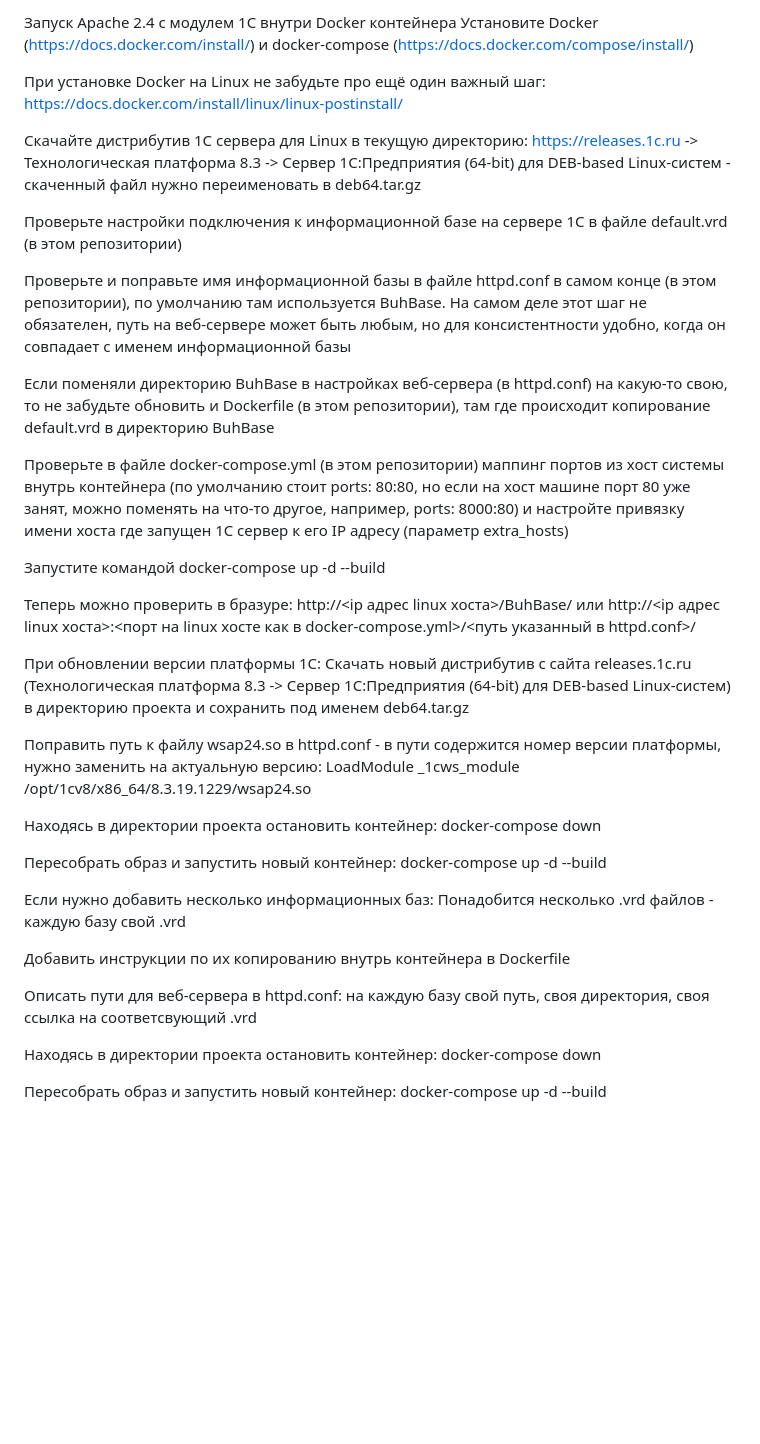
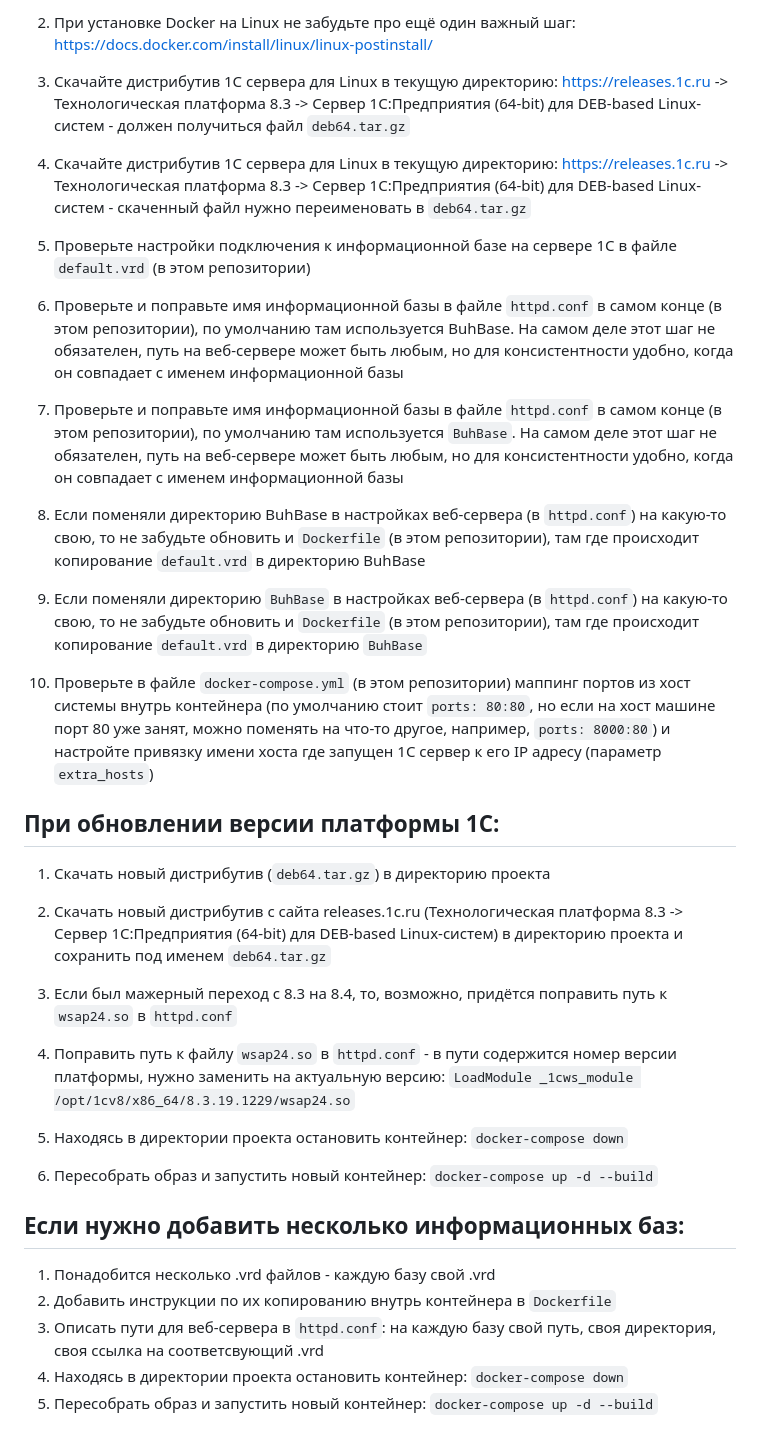
Before and after one commit to BigCenter-ATG/1c_WEB, a Markdown page: README.md, the part around the change. Rendered like a GitHub page; blank space fills up the shorter version.

```diff
--- a/README.md
+++ b/README.md
@@ -1,38 +1,32 @@
-Запуск Apache 2.4 с модулем 1С внутри Docker контейнера
-Установите Docker (https://docs.docker.com/install/) и docker-compose (https://docs.docker.com/compose/install/)
+2. При установке Docker на Linux не забудьте про ещё один важный шаг: https://docs.docker.com/install/linux/linux-postinstall/
 
-При установке Docker на Linux не забудьте про ещё один важный шаг: https://docs.docker.com/install/linux/linux-postinstall/
+3. Скачайте дистрибутив 1С сервера для Linux в текущую директорию: https://releases.1c.ru -> Технологическая платформа 8.3 -> Cервер 1С:Предприятия (64-bit) для DEB-based Linux-систем - должен получиться файл `deb64.tar.gz`
+3. Скачайте дистрибутив 1С сервера для Linux в текущую директорию: https://releases.1c.ru -> Технологическая платформа 8.3 -> Cервер 1С:Предприятия (64-bit) для DEB-based Linux-систем - скаченный файл нужно переименовать в `deb64.tar.gz`
 
-Скачайте дистрибутив 1С сервера для Linux в текущую директорию: https://releases.1c.ru -> Технологическая платформа 8.3 -> Cервер 1С:Предприятия (64-bit) для DEB-based Linux-систем - скаченный файл нужно переименовать в deb64.tar.gz
+4. Проверьте настройки подключения к информационной базе на сервере 1С в файле `default.vrd` (в этом репозитории)
 
-Проверьте настройки подключения к информационной базе на сервере 1С в файле default.vrd (в этом репозитории)
+5. Проверьте и поправьте имя информационной базы в файле `httpd.conf` в самом конце (в этом репозитории), по умолчанию там используется BuhBase. На самом деле этот шаг не обязателен, путь на веб-сервере может быть любым, но для консистентности удобно, когда он совпадает с именем информационной базы
+5. Проверьте и поправьте имя информационной базы в файле `httpd.conf` в самом конце (в этом репозитории), по умолчанию там используется `BuhBase`. На самом деле этот шаг не обязателен, путь на веб-сервере может быть любым, но для консистентности удобно, когда он совпадает с именем информационной базы
 
-Проверьте и поправьте имя информационной базы в файле httpd.conf в самом конце (в этом репозитории), по умолчанию там используется BuhBase. На самом деле этот шаг не обязателен, путь на веб-сервере может быть любым, но для консистентности удобно, когда он совпадает с именем информационной базы
+6. Если поменяли директорию BuhBase в настройках веб-сервера (в `httpd.conf`) на какую-то свою, то не забудьте обновить и `Dockerfile` (в этом репозитории), там где происходит копирование `default.vrd` в директорию BuhBase
+6. Если поменяли директорию `BuhBase` в настройках веб-сервера (в `httpd.conf`) на какую-то свою, то не забудьте обновить и `Dockerfile` (в этом репозитории), там где происходит копирование `default.vrd` в директорию `BuhBase`
 
-Если поменяли директорию BuhBase в настройках веб-сервера (в httpd.conf) на какую-то свою, то не забудьте обновить и Dockerfile (в этом репозитории), там где происходит копирование default.vrd в директорию BuhBase
+7. Проверьте в файле `docker-compose.yml` (в этом репозитории) маппинг портов из хост системы внутрь контейнера (по умолчанию стоит `ports: 80:80`, но если на хост машине порт 80 уже занят, можно поменять на что-то другое, например, `ports: 8000:80`) и настройте привязку имени хоста где запущен 1С сервер к его IP адресу (параметр `extra_hosts`)
 
-Проверьте в файле docker-compose.yml (в этом репозитории) маппинг портов из хост системы внутрь контейнера (по умолчанию стоит ports: 80:80, но если на хост машине порт 80 уже занят, можно поменять на что-то другое, например, ports: 8000:80) и настройте привязку имени хоста где запущен 1С сервер к его IP адресу (параметр extra_hosts)
 
-Запустите командой docker-compose up -d --build
+## При обновлении версии платформы 1C:
+1. Скачать новый дистрибутив (`deb64.tar.gz`) в директорию проекта
+1. Скачать новый дистрибутив с сайта releases.1c.ru (Технологическая платформа 8.3 -> Cервер 1С:Предприятия (64-bit) для DEB-based Linux-систем) в директорию проекта и сохранить под именем `deb64.tar.gz`
 
-Теперь можно проверить в бразуре: http://<ip адрес linux хоста>/BuhBase/ или http://<ip адрес linux хоста>:<порт на linux хосте как в docker-compose.yml>/<путь указанный в httpd.conf>/
+2. Если был мажерный переход с 8.3 на 8.4, то, возможно, придётся поправить путь к `wsap24.so` в `httpd.conf`
+2. Поправить путь к файлу `wsap24.so` в `httpd.conf` - в пути содержится номер версии платформы, нужно заменить на актуальную версию: `LoadModule _1cws_module /opt/1cv8/x86_64/8.3.19.1229/wsap24.so`
 
-При обновлении версии платформы 1C:
-Скачать новый дистрибутив с сайта releases.1c.ru (Технологическая платформа 8.3 -> Cервер 1С:Предприятия (64-bit) для DEB-based Linux-систем) в директорию проекта и сохранить под именем deb64.tar.gz
+3. Находясь в директории проекта остановить контейнер: `docker-compose down`
 
-Поправить путь к файлу wsap24.so в httpd.conf - в пути содержится номер версии платформы, нужно заменить на актуальную версию: LoadModule _1cws_module /opt/1cv8/x86_64/8.3.19.1229/wsap24.so
-
-Находясь в директории проекта остановить контейнер: docker-compose down
-
-Пересобрать образ и запустить новый контейнер: docker-compose up -d --build
-
-Если нужно добавить несколько информационных баз:
-Понадобится несколько .vrd файлов - каждую базу свой .vrd
-
-Добавить инструкции по их копированию внутрь контейнера в Dockerfile
-
-Описать пути для веб-сервера в httpd.conf: на каждую базу свой путь, своя директория, своя ссылка на соответсвующий .vrd
-
-Находясь в директории проекта остановить контейнер: docker-compose down
-
-Пересобрать образ и запустить новый контейнер: docker-compose up -d --build
+4. Пересобрать образ и запустить новый контейнер: `docker-compose up -d --build`
+## Если нужно добавить несколько информационных баз:
+1. Понадобится несколько .vrd файлов - каждую базу свой .vrd
+2. Добавить инструкции по их копированию внутрь контейнера в `Dockerfile`
+3. Описать пути для веб-сервера в `httpd.conf`: на каждую базу свой путь, своя директория, своя ссылка на соответсвующий .vrd
+4. Находясь в директории проекта остановить контейнер: `docker-compose down`
+5. Пересобрать образ и запустить новый контейнер: `docker-compose up -d --build`
```
